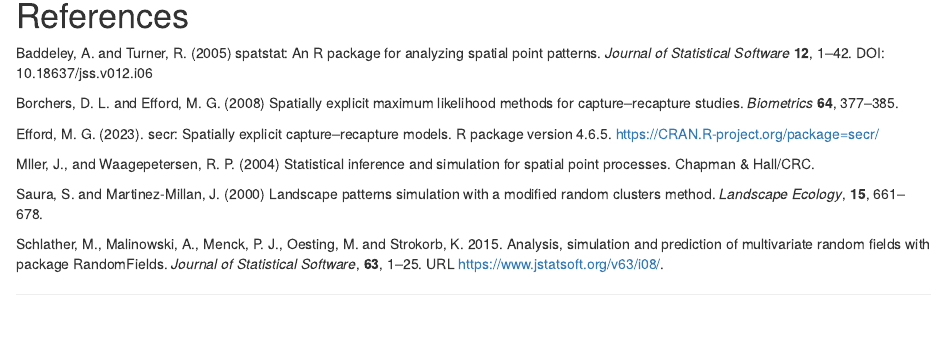
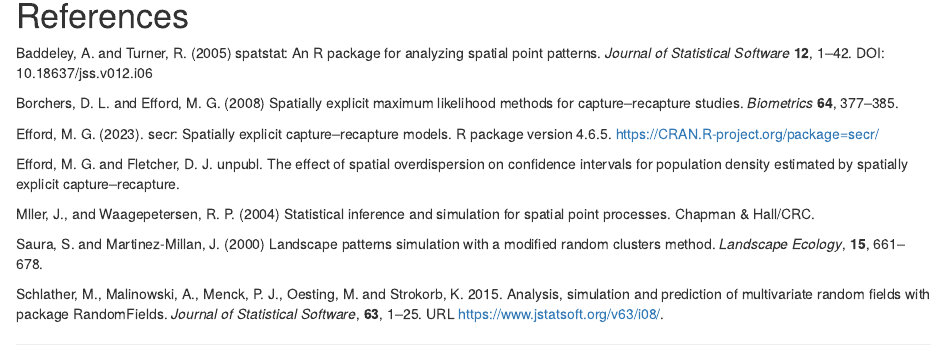
Before and after one commit to MurrayEfford/secrRFS, an R Markdown document (vignettes/secrRFS.Rmd): the page in a window 1100 px wide, from 3880 px down. Rendered offline with R 4.5, knitr and Pandoc, with nearby package versions; some code elsewhere in the file could not run offline.

Commit message:
update title of ms

```diff
--- a/vignettes/secrRFS.Rmd
+++ b/vignettes/secrRFS.Rmd
@@ -189,6 +189,11 @@
 Efford, M. G. (2023). secr: Spatially explicit capture--recapture models. R package version
   4.6.5. https://CRAN.R-project.org/package=secr/
 
+
+Efford, M. G. and Fletcher, D. J. unpubl. The effect of spatial overdispersion
+on confidence intervals for population density estimated by spatially explicit
+capture--recapture.
+
 M\o ller, J., and Waagepetersen, R. P. (2004) Statistical inference and simulation for spatial point processes. Chapman & Hall/CRC.
 
 Saura, S. and Martinez-Millan, J. (2000) Landscape patterns simulation
```
Also changed, not shown: README.md, 2 other files.
